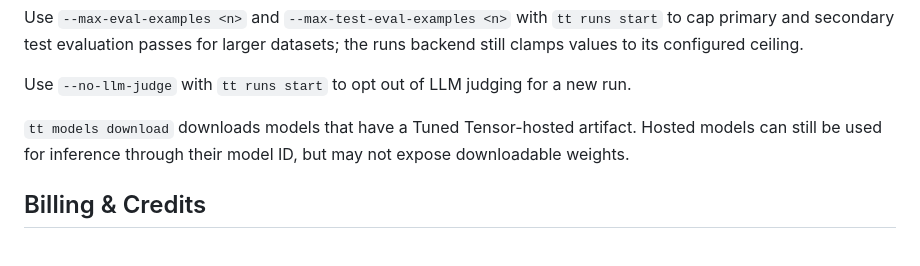
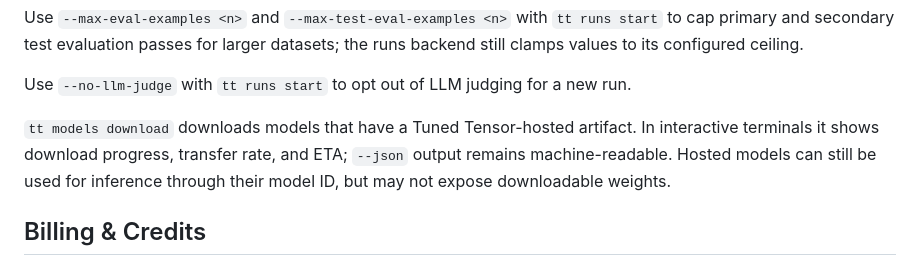
Before and after one commit to tunedtensor/tuned-tensor-cli, a Markdown page: README.md, the part around the change. GitHub-like rendering.

Commit message:
docs: document model download progress

```diff
--- a/README.md
+++ b/README.md
@@ -108,7 +108,7 @@ Use `--max-eval-examples <n>` and `--max-test-eval-examples <n>` with `tt runs s
 
 Use `--no-llm-judge` with `tt runs start` to opt out of LLM judging for a new run.
 
-`tt models download` downloads models that have a Tuned Tensor-hosted artifact. Hosted models can still be used for inference through their model ID, but may not expose downloadable weights.
+`tt models download` downloads models that have a Tuned Tensor-hosted artifact. In interactive terminals it shows download progress, transfer rate, and ETA; `--json` output remains machine-readable. Hosted models can still be used for inference through their model ID, but may not expose downloadable weights.
 
 ## Billing & Credits
 
```
